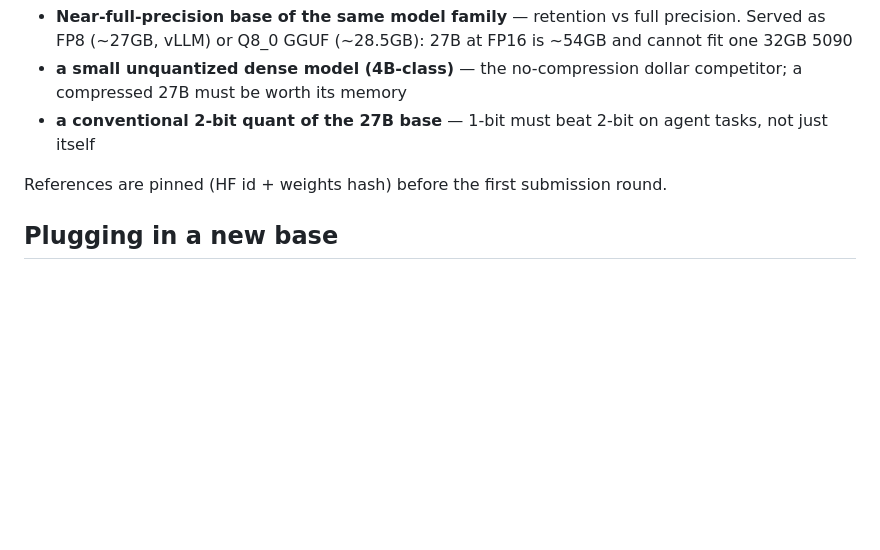
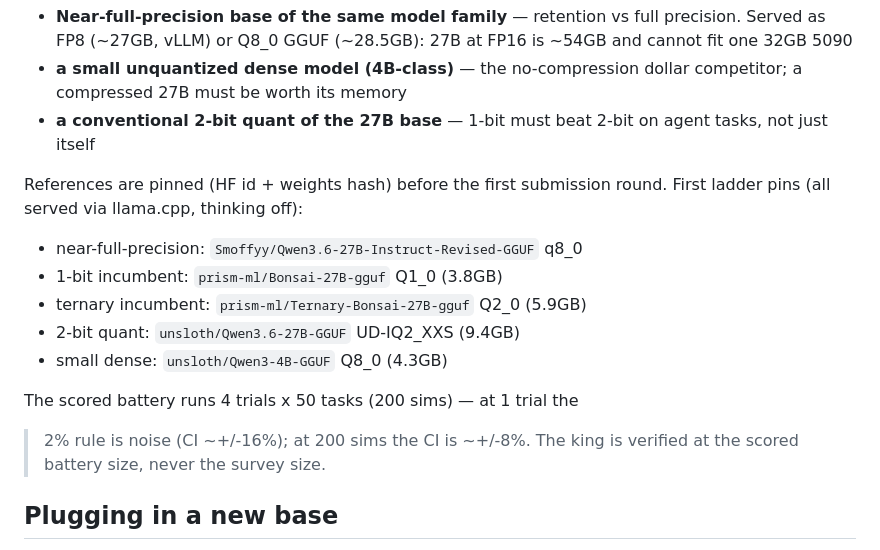
Before and after one commit to buckZz7/pilsner, a Markdown page: README.md, the part around the change. Drawn GitHub-style; blank space fills up the shorter version.

Commit message:
spec: pin ladder reference models + scored battery size (4 trials x 50)
The >2% rule needs 200 sims to have teeth; the ladder survey runs at
1 trial, the king is verified at the scored size.

```diff
--- a/README.md
+++ b/README.md
@@ -94,7 +94,17 @@ same τ2 battery on the same eval box:
   on agent tasks, not just itself
 
 References are pinned (HF id + weights hash) before the first submission
-round.
+round. First ladder pins (all served via llama.cpp, thinking off):
+
+- near-full-precision: `Smoffyy/Qwen3.6-27B-Instruct-Revised-GGUF` q8_0
+- 1-bit incumbent: `prism-ml/Bonsai-27B-gguf` Q1_0 (3.8GB)
+- ternary incumbent: `prism-ml/Ternary-Bonsai-27B-gguf` Q2_0 (5.9GB)
+- 2-bit quant: `unsloth/Qwen3.6-27B-GGUF` UD-IQ2_XXS (9.4GB)
+- small dense: `unsloth/Qwen3-4B-GGUF` Q8_0 (4.3GB)
+
+The scored battery runs 4 trials x 50 tasks (200 sims) — at 1 trial the
+>2% rule is noise (CI ~+/-16%); at 200 sims the CI is ~+/-8%. The king
+is verified at the scored battery size, never the survey size.
 
 ## Plugging in a new base
 
```
